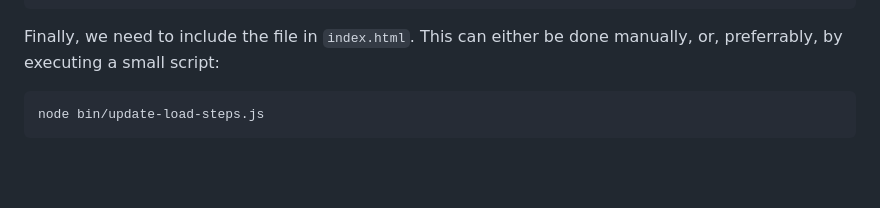
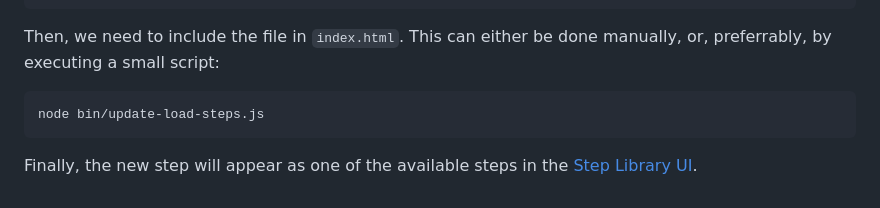
Before and after one commit to akirk/playground-step-library, a Markdown page: README.md, the part around the change. GitHub-like rendering; blank space fills up the shorter version.

````diff
--- a/README.md
+++ b/README.md
@@ -89,7 +89,9 @@ customSteps.helloWorldLogger.vars = [
 ];
 ```
 
-Finally, we need to include the file in `index.html`. This can either be done manually, or, preferrably, by executing a small script:
+Then, we need to include the file in `index.html`. This can either be done manually, or, preferrably, by executing a small script:
 ```
 node bin/update-load-steps.js
 ```
+
+Finally, the new step will appear as one of the available steps in the [Step Library UI](https://akirk.github.io/playground-step-library/).
````
